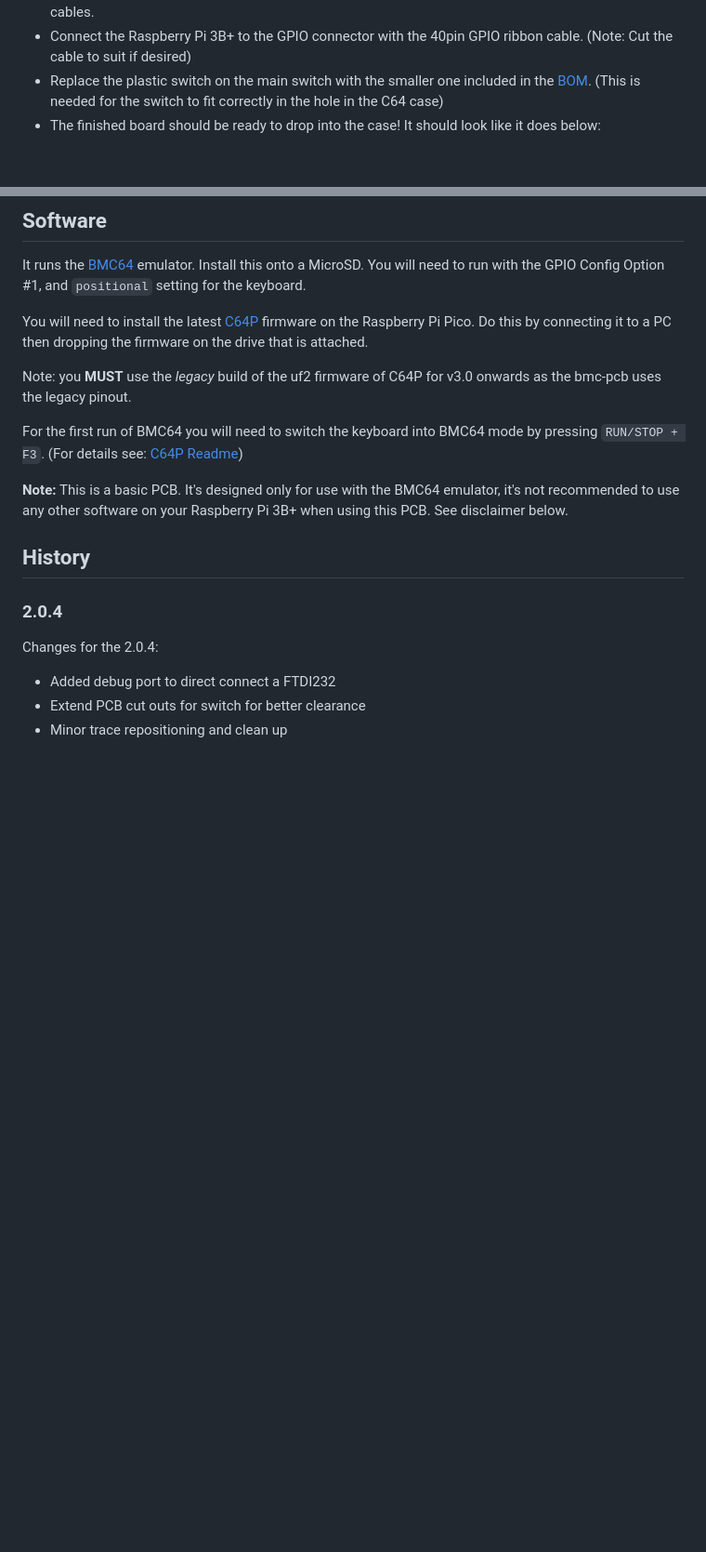
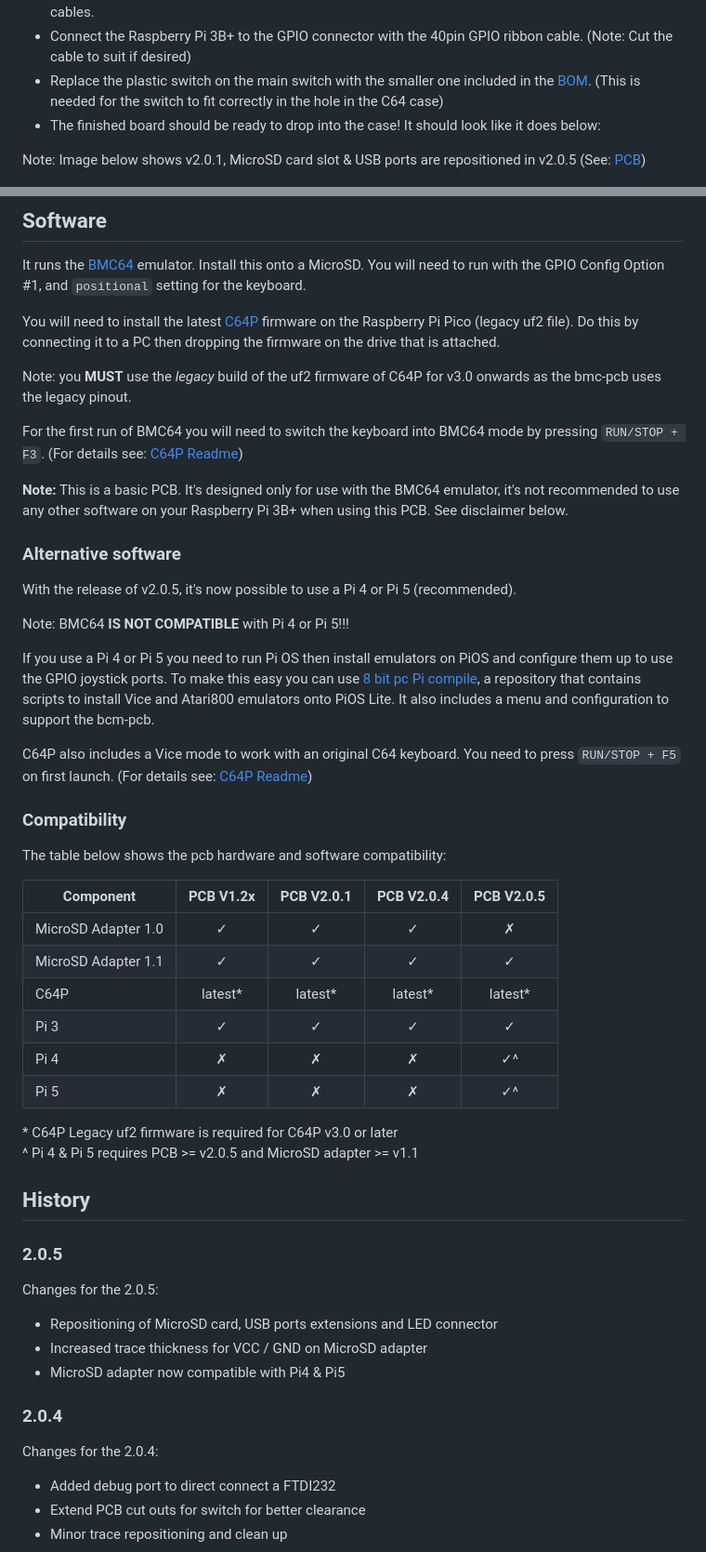
Before and after one commit to aminch/bmc64-pcb, a Markdown page: README.md, 2 parts joined by grey strips. Shown at 93% size. Rendered like a GitHub page; blank space fills up the shorter version.

```diff
--- a/README.md
+++ b/README.md
@@ -100,6 +101,8 @@ To assemble the final parts:
  * Replace the plastic switch on the main switch with the smaller one included in the [BOM](bom/bom.md). (This is needed for the switch to fit correctly in the hole in the C64 case)
  * The finished board should be ready to drop into the case! It should look like it does below:
 
+Note: Image below shows v2.0.1, MicroSD card slot & USB ports are repositioned in v2.0.5 (See: [PCB](images/bmc64-pcb-v2.0.5.png))
+
 ![BMC64 PCB with Raspberry Pi](images/bcm64-pcb-with-pi-v2.0.1.jpg)
 
 The fitment of the board inside a C64C case is shown also shown above. All ports, the power switch and USB-C power connector use the existing holes in the case. It is mounted using screws to the existing stand-offs inside the case. It has mounting holes compatible with the breadbin and C64C cases.
@@ -108,7 +111,7 @@ The fitment of the board inside a C64C case is shown also shown above. All ports
 
 It runs the [BMC64](https://accentual.com/bmc64/) emulator. Install this onto a MicroSD. You will need to run with the GPIO Config Option #1, and `positional` setting for the keyboard.
 
-You will need to install the latest [C64P](https://github.com/aminch/c64p/releases) firmware on the Raspberry Pi Pico. Do this by connecting it to a PC then dropping the firmware on the drive that is attached.
+You will need to install the latest [C64P](https://github.com/aminch/c64p/releases) firmware on the Raspberry Pi Pico (legacy uf2 file). Do this by connecting it to a PC then dropping the firmware on the drive that is attached.
 
 Note: you **MUST** use the _legacy_ build of the uf2 firmware of C64P for v3.0 onwards as the bmc-pcb uses the legacy pinout.
 
@@ -116,7 +119,41 @@ For the first run of BMC64 you will need to switch the keyboard into BMC64 mode
 
 **Note:** This is a basic PCB. It's designed only for use with the BMC64 emulator, it's not recommended to use any other software on your Raspberry Pi 3B+ when using this PCB. See disclaimer below.
 
+### Alternative software
+
+With the release of v2.0.5, it's now possible to use a Pi 4 or Pi 5 (recommended).
+
+Note: BMC64 **IS NOT COMPATIBLE** with Pi 4 or Pi 5!!!
+
+If you use a Pi 4 or Pi 5 you need to run Pi OS then install emulators on PiOS and configure them up to use the GPIO joystick ports. To make this easy you can use [8 bit pc Pi compile](https://github.com/aminch/8-bit-pc-pi-compile), a repository that contains scripts to install Vice and Atari800 emulators onto PiOS Lite. It also includes a menu and configuration to support the bcm-pcb.
+
+C64P also includes a Vice mode to work with an original C64 keyboard. You need to press `RUN/STOP + F5` on first launch. (For details see: [C64P Readme](https://github.com/aminch/c64p))
+
+### Compatibility
+
+The table below shows the pcb hardware and software compatibility:
+
+| Component              | PCB V1.2x | PCB V2.0.1 | PCB V2.0.4 | PCB V2.0.5 |
+|------------------------|:---------:|:----------:|:----------:|:----------:|
+| MicroSD Adapter 1.0    |     ✓     |     ✓      |     ✓      |     ✗      |
+| MicroSD Adapter 1.1    |     ✓     |     ✓      |     ✓      |     ✓      |
+| C64P                   |  latest*  |  latest*   |  latest*   |  latest*   |
+| Pi 3                   |     ✓     |     ✓      |     ✓      |     ✓      |
+| Pi 4                   |     ✗     |     ✗      |     ✗      |     ✓^     |
+| Pi 5                   |     ✗     |     ✗      |     ✗      |     ✓^     |
+
+\* C64P Legacy uf2 firmware is required for C64P v3.0 or later
+^ Pi 4 & Pi 5 requires PCB >= v2.0.5 and MicroSD adapter >= v1.1
+
 ## History
+
+### 2.0.5
+
+Changes for the 2.0.5:
+
+ * Repositioning of MicroSD card, USB ports extensions and LED connector
+ * Increased trace thickness for VCC / GND on MicroSD adapter
+ * MicroSD adapter now compatible with Pi4 & Pi5
 
 ### 2.0.4
 
```
Also changed, not shown: other parts of README.md (+4 -3 lines), images/MicroSD-adapter-pcb-v1.1.png (added), images/bmc64-pcb-v2.0.5.png (added), schemantics/Schematic_BMC64-PCB-V2.0.5_2025-08.png (added), 2 other files.
